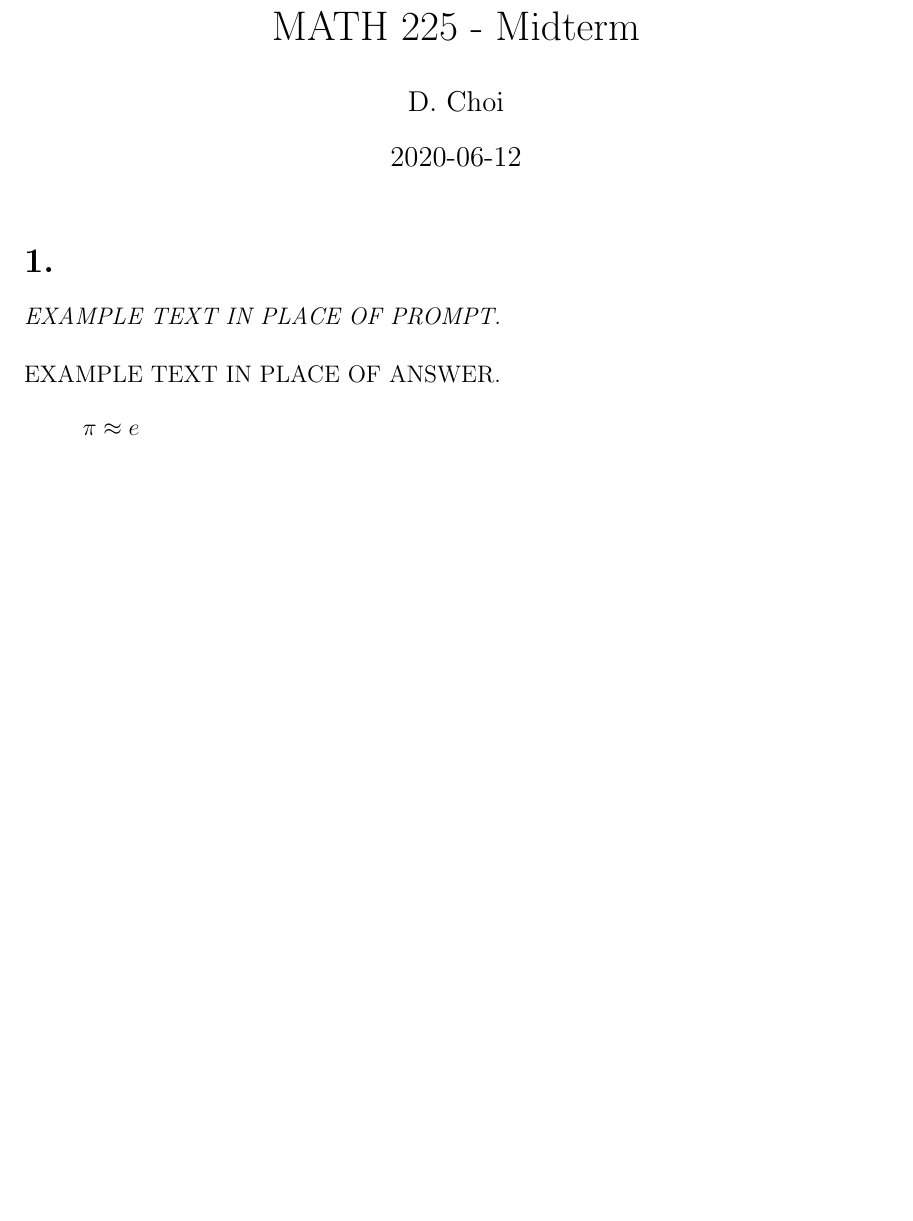
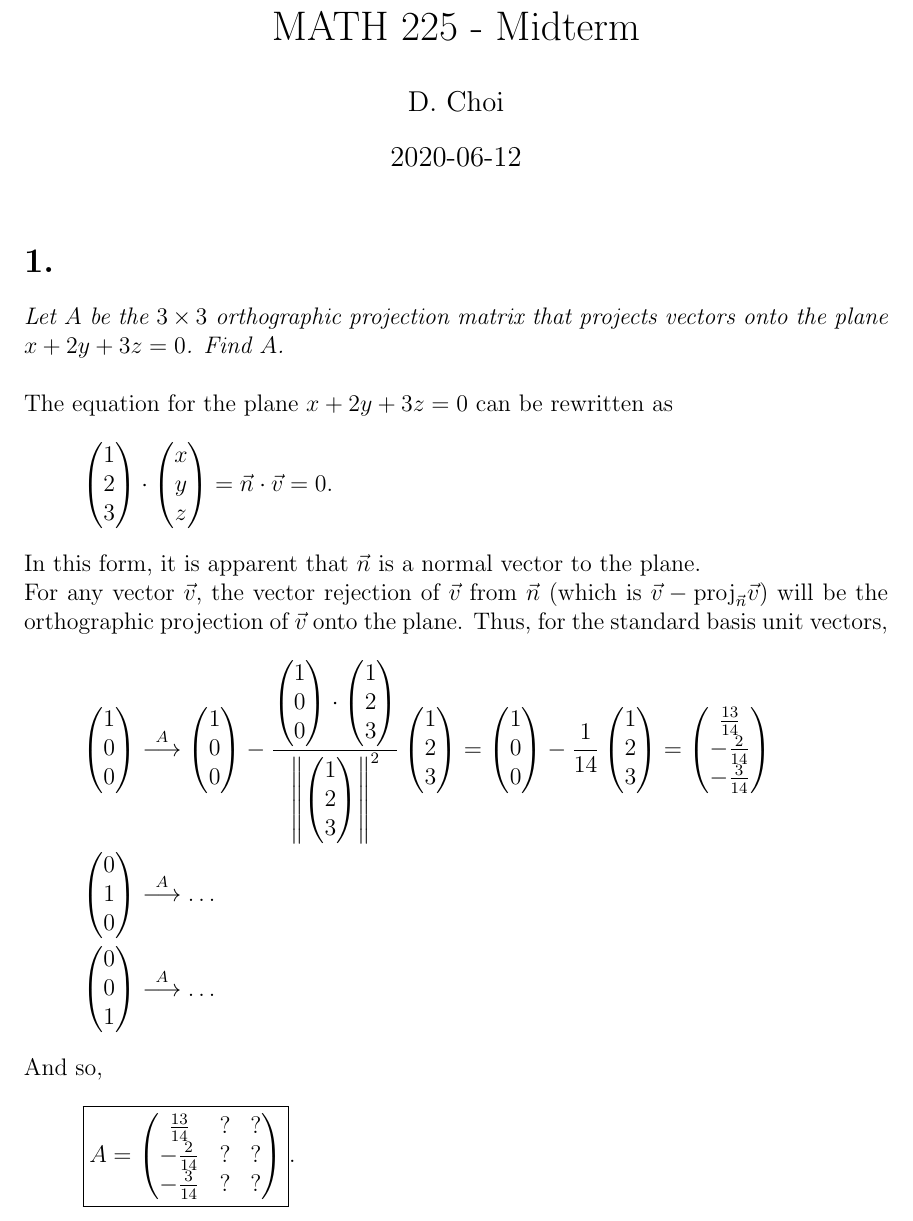
Before and after one commit to Floozutter/schoolwork, a LaTeX document (usc-20202-math225-39425r/midterm/main.tex): part of the page, cut so that both start at the same text, the shorter picture padded with empty space. Compiled offline with pdfLaTeX.

Commit message:
Try Practice Problem #1

```diff
--- a/usc-20202-math225-39425r/midterm/main.tex
+++ b/usc-20202-math225-39425r/midterm/main.tex
@@ -22,10 +32,66 @@
 \maketitle
 
 \section*{1.}
-\textit{EXAMPLE TEXT IN PLACE OF PROMPT.} \\[\baselineskip]
-EXAMPLE TEXT IN PLACE OF ANSWER.
+\textit{Let $A$ be the $3 \times 3$ orthographic projection matrix that
+projects vectors onto the plane $x + 2y + 3z = 0$. Find $A$.}
+\\[\baselineskip]
+The equation for the plane $x + 2y + 3z = 0$ can be rewritten as
 \begin{equation*}
-	\pi \approx e
+	\begin{pmatrix} 1 \\ 2 \\ 3 \end{pmatrix}
+	\cdot
+	\begin{pmatrix} x \\ y \\ z \end{pmatrix}
+	= \vec{n} \cdot \vec{v}
+	= 0
+	.
+\end{equation*}
+In this form, it is apparent that $\vec{n}$ is a normal vector to the plane.
+\\
+For any vector $\vec{v}$, the vector rejection of $\vec{v}$ from $\vec{n}$
+(which is $\vec{v} - \text{proj}_{\vec{n}}\vec{v}$) will be the orthographic
+projection of $\vec{v}$ onto the plane. Thus, for the standard basis unit
+vectors,
+\begin{gather*}
+	\begin{pmatrix} 1 \\ 0 \\ 0 \end{pmatrix}
+	\overset{A}{\longrightarrow}
+	\begin{pmatrix} 1 \\ 0 \\ 0 \end{pmatrix}
+	-
+	\frac{
+		\begin{pmatrix} 1 \\ 0 \\ 0 \end{pmatrix}
+		\cdot
+		\begin{pmatrix} 1 \\ 2 \\ 3 \end{pmatrix}
+	}{
+		\norm{\begin{pmatrix} 1 \\ 2 \\ 3 \end{pmatrix}}^2
+	}
+	\begin{pmatrix} 1 \\ 2 \\ 3 \end{pmatrix}
+	=
+	\begin{pmatrix} 1 \\ 0 \\ 0 \end{pmatrix}
+	-
+	\frac{1}{14}
+	\begin{pmatrix} 1 \\ 2 \\ 3 \end{pmatrix}
+	=
+	\begin{pmatrix}
+		\frac{13}{14} \\ -\frac{2}{14} \\ -\frac{3}{14}
+	\end{pmatrix}
+	\\
+	\begin{pmatrix} 0 \\ 1 \\ 0 \end{pmatrix}
+	\overset{A}{\longrightarrow}
+	\ldots
+	\\
+	\begin{pmatrix} 0 \\ 0 \\ 1 \end{pmatrix}
+	\overset{A}{\longrightarrow}
+	\ldots
+\end{gather*}
+And so,
+\begin{equation*}
+	\boxed{
+		A =
+		\begin{pmatrix}
+			\frac{13}{14} & ? & ? \\
+			-\frac{2}{14} & ? & ? \\
+			-\frac{3}{14} & ? & ?
+		\end{pmatrix}
+	}
+	.
 \end{equation*}
 
 \end{document}
```
Also changed, not shown: usc-20202-math225-39425r/midterm/main.tex (10 more changed lines).
